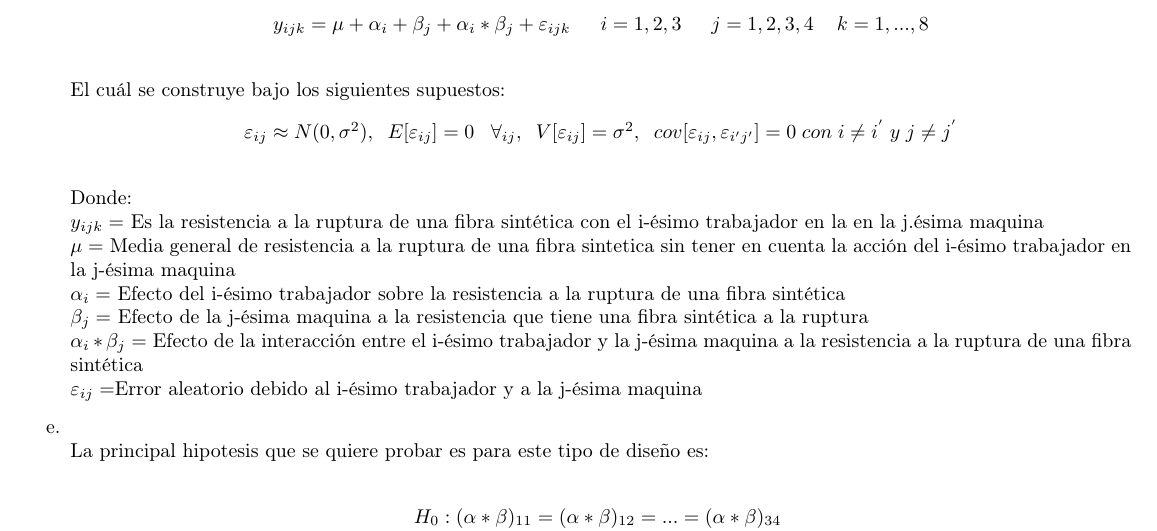
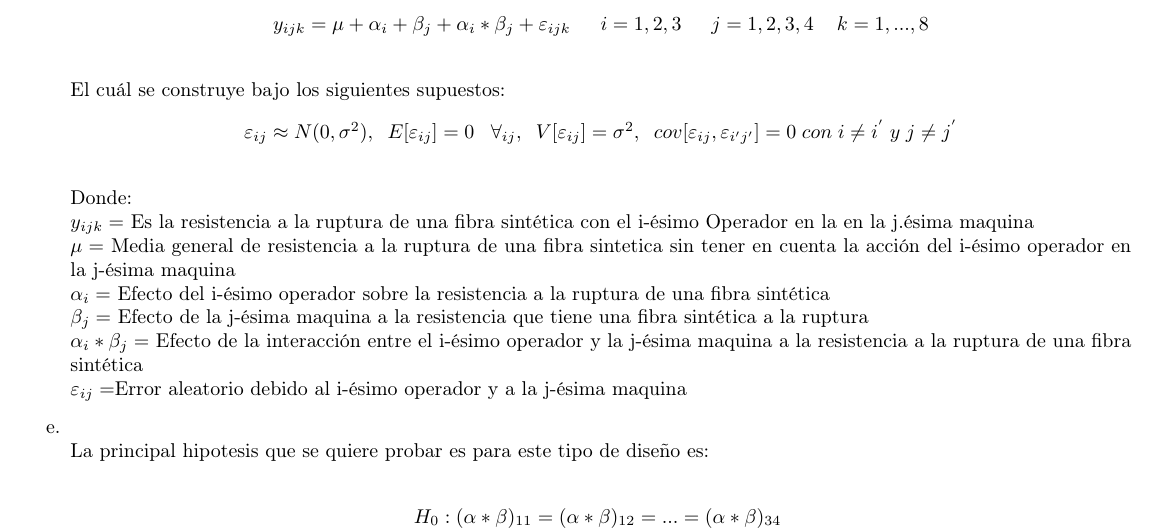
Before and after one commit to KevinChica1128/Taller2_Aplicada3, a LaTeX document (INFORME/Informe.tex): part of page 10 of 17, cut so that both start at the same text. Compiled offline with pdfLaTeX; the source files are stored in an older character set and shown here as Unicode.

Commit message:
alejo final 1

```diff
--- a/INFORME/Informe.tex
+++ b/INFORME/Informe.tex
@@ -510,12 +510,12 @@ $y_{ijk}=\mu+\alpha_i+\beta_j+\alpha_i*\beta_j+\varepsilon_{ijk}$ \;\;\; $i=1,2,
 $\varepsilon_{ij}\approx N(0,\sigma^2),\;\; E[\varepsilon_{ij}]=0 \;\;\; \forall_{ij}, \;\; V[\varepsilon_{ij}]=\sigma^2, \;\; cov[\varepsilon_{ij},\varepsilon_{i'j'}]=0\; con\; i \neq i^{'}\; y\; j \neq j^{'}$
 \end{center}
 ~\\Donde:
-~\\$y_{ijk}=$ Es la resistencia a la ruptura de una fibra sintética con el i-ésimo trabajador en la en la j.ésima maquina
-~\\$\mu=$ Media general de resistencia a la ruptura de una fibra sintetica sin tener en cuenta la acción del i-ésimo trabajador en la j-ésima maquina
-~\\$\alpha_i=$ Efecto del i-ésimo trabajador sobre la resistencia a la ruptura de una fibra sintética
+~\\$y_{ijk}=$ Es la resistencia a la ruptura de una fibra sintética con el i-ésimo Operador en la en la j.ésima maquina
+~\\$\mu=$ Media general de resistencia a la ruptura de una fibra sintetica sin tener en cuenta la acción del i-ésimo operador en la j-ésima maquina
+~\\$\alpha_i=$ Efecto del i-ésimo operador sobre la resistencia a la ruptura de una fibra sintética
 ~\\$\beta_j=$ Efecto de la j-ésima maquina a la resistencia que tiene una fibra sintética a la ruptura
-~\\$\alpha_i*\beta_j=$ Efecto de la interacción entre el i-ésimo trabajador y la j-ésima maquina a la resistencia a la ruptura de una fibra sintética
-~\\$\varepsilon_{ij}=$Error aleatorio debido al i-ésimo trabajador y a la j-ésima maquina
+~\\$\alpha_i*\beta_j=$ Efecto de la interacción entre el i-ésimo operador y la j-ésima maquina a la resistencia a la ruptura de una fibra sintética
+~\\$\varepsilon_{ij}=$Error aleatorio debido al i-ésimo operador y a la j-ésima maquina
 \item[e.]
 ~\\ La principal hipotesis que se quiere probar es para este tipo de diseño es:
 \begin{center}
```
Also changed, not shown: INFORME/Informe.pdf, 2 other files.
